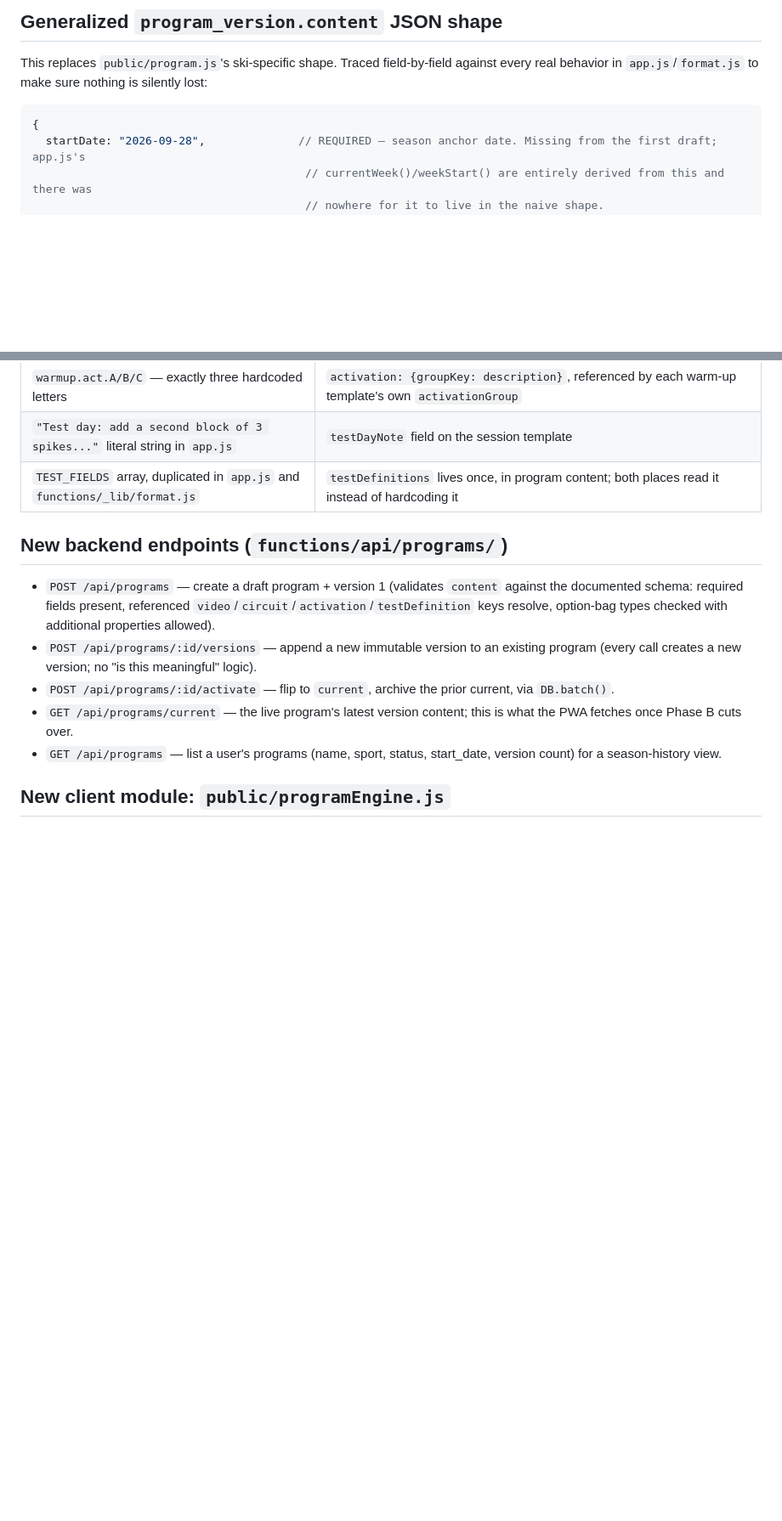
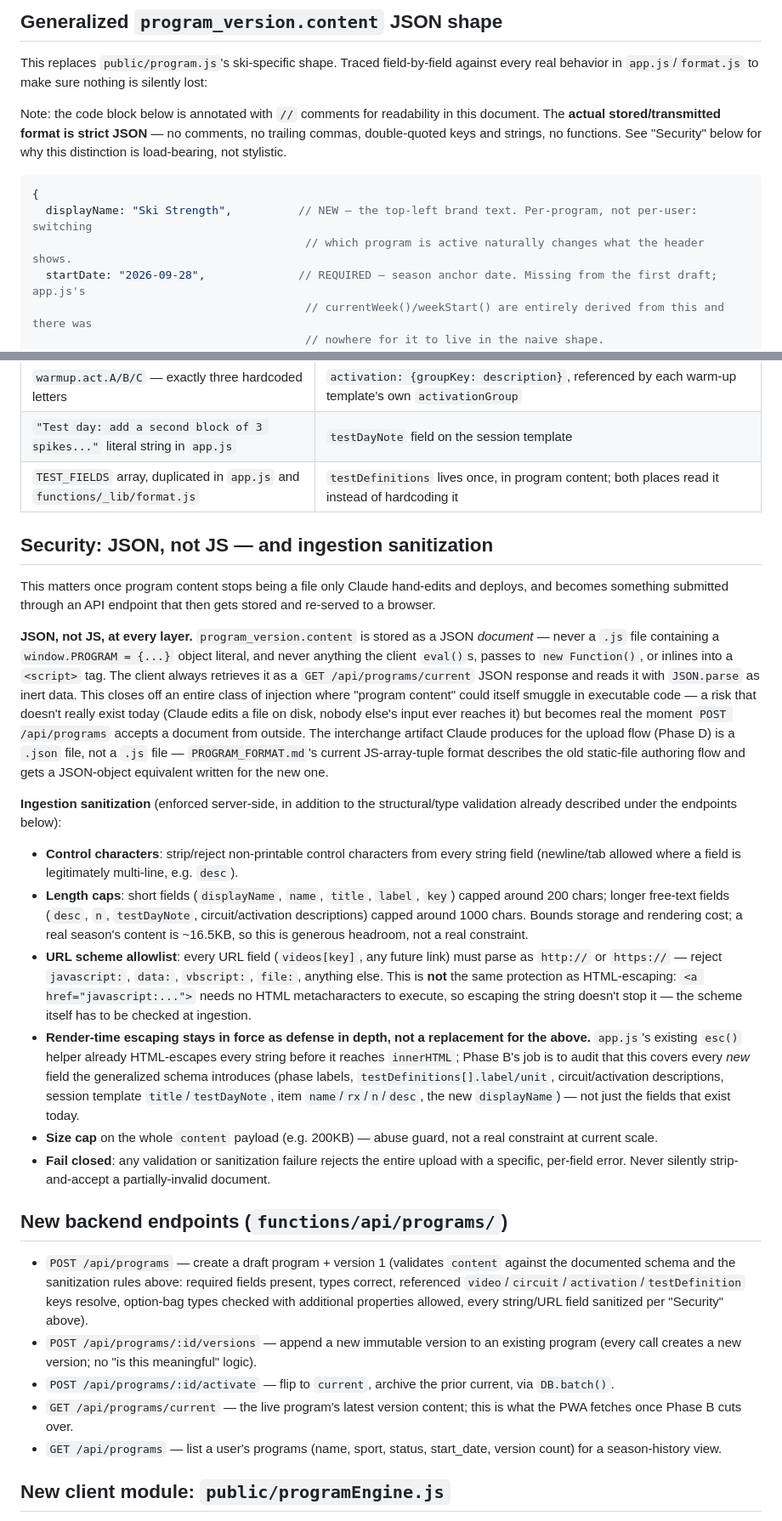
Before and after one commit to ericthomson13/training-extraterrestrial, a Markdown page: PLANNING.md, 2 parts joined by grey strips. Shown at 85% size. Drawn GitHub-style; blank space fills up the shorter version.

Commit message:
Amend multi-program plan: per-program displayName, JSON/sanitization
Eric approved the plan and asked for two additions before implementation
starts: the top-left brand text becomes a per-program displayName field
instead of hardcoded "Ski Strength", and the interchange/storage format
is explicitly documented as JSON (never JS/eval'd/scripted) with a
concrete ingestion sanitization checklist (control chars, length caps,
URL scheme allowlisting, size caps, fail-closed validation) — closing
off the injection surface that opens up once program content is
submitted through an API instead of hand-edited by Claude on disk.

Co-Authored-By: Claude Sonnet 5 <noreply@anthropic.com>

````diff
--- a/PLANNING.md
+++ b/PLANNING.md
@@ -54,8 +54,12 @@ ALTER TABLE test_result ADD COLUMN program_version_id TEXT REFERENCES program_ve
 
 This replaces `public/program.js`'s ski-specific shape. Traced field-by-field against every real behavior in `app.js`/`format.js` to make sure nothing is silently lost:
 
+Note: the code block below is annotated with `//` comments for readability in this document. The **actual stored/transmitted format is strict JSON** — no comments, no trailing commas, double-quoted keys and strings, no functions. See "Security" below for why this distinction is load-bearing, not stylistic.
+
 ```js
 {
+  displayName: "Ski Strength",          // NEW — the top-left brand text. Per-program, not per-user: switching
+                                         // which program is active naturally changes what the header shows.
   startDate: "2026-09-28",              // REQUIRED — season anchor date. Missing from the first draft; app.js's
                                          // currentWeek()/weekStart() are entirely derived from this and there was
                                          // nowhere for it to live in the naive shape.
@@ -128,9 +132,23 @@ This replaces `public/program.js`'s ski-specific shape. Traced field-by-field ag
 | `"Test day: add a second block of 3 spikes..."` literal string in `app.js` | `testDayNote` field on the session template |
 | `TEST_FIELDS` array, duplicated in `app.js` and `functions/_lib/format.js` | `testDefinitions` lives once, in program content; both places read it instead of hardcoding it |
 
+## Security: JSON, not JS — and ingestion sanitization
+
+This matters once program content stops being a file only Claude hand-edits and deploys, and becomes something submitted through an API endpoint that then gets stored and re-served to a browser.
+
+**JSON, not JS, at every layer.** `program_version.content` is stored as a JSON *document* — never a `.js` file containing a `window.PROGRAM = {...}` object literal, and never anything the client `eval()`s, passes to `new Function()`, or inlines into a `<script>` tag. The client always retrieves it as a `GET /api/programs/current` JSON response and reads it with `JSON.parse` as inert data. This closes off an entire class of injection where "program content" could itself smuggle in executable code — a risk that doesn't really exist today (Claude edits a file on disk, nobody else's input ever reaches it) but becomes real the moment `POST /api/programs` accepts a document from outside. The interchange artifact Claude produces for the upload flow (Phase D) is a `.json` file, not a `.js` file — `PROGRAM_FORMAT.md`'s current JS-array-tuple format describes the old static-file authoring flow and gets a JSON-object equivalent written for the new one.
+
+**Ingestion sanitization** (enforced server-side, in addition to the structural/type validation already described under the endpoints below):
+- **Control characters**: strip/reject non-printable control characters from every string field (newline/tab allowed where a field is legitimately multi-line, e.g. `desc`).
+- **Length caps**: short fields (`displayName`, `name`, `title`, `label`, `key`) capped around 200 chars; longer free-text fields (`desc`, `n`, `testDayNote`, circuit/activation descriptions) capped around 1000 chars. Bounds storage and rendering cost; a real season's content is ~16.5KB, so this is generous headroom, not a real constraint.
+- **URL scheme allowlist**: every URL field (`videos[key]`, any future link) must parse as `http://` or `https://` — reject `javascript:`, `data:`, `vbscript:`, `file:`, anything else. This is **not** the same protection as HTML-escaping: `<a href="javascript:...">` needs no HTML metacharacters to execute, so escaping the string doesn't stop it — the scheme itself has to be checked at ingestion.
+- **Render-time escaping stays in force as defense in depth, not a replacement for the above.** `app.js`'s existing `esc()` helper already HTML-escapes every string before it reaches `innerHTML`; Phase B's job is to audit that this covers every *new* field the generalized schema introduces (phase labels, `testDefinitions[].label/unit`, circuit/activation descriptions, session template `title`/`testDayNote`, item `name`/`rx`/`n`/`desc`, the new `displayName`) — not just the fields that exist today.
+- **Size cap** on the whole `content` payload (e.g. 200KB) — abuse guard, not a real constraint at current scale.
+- **Fail closed**: any validation or sanitization failure rejects the entire upload with a specific, per-field error. Never silently strip-and-accept a partially-invalid document.
+
 ## New backend endpoints (`functions/api/programs/`)
 
-- `POST /api/programs` — create a draft program + version 1 (validates `content` against the documented schema: required fields present, referenced `video`/`circuit`/`activation`/`testDefinition` keys resolve, option-bag types checked with additional properties allowed).
+- `POST /api/programs` — create a draft program + version 1 (validates `content` against the documented schema and the sanitization rules above: required fields present, types correct, referenced `video`/`circuit`/`activation`/`testDefinition` keys resolve, option-bag types checked with additional properties allowed, every string/URL field sanitized per "Security" above).
 - `POST /api/programs/:id/versions` — append a new immutable version to an existing program (every call creates a new version; no "is this meaningful" logic).
 - `POST /api/programs/:id/activate` — flip to `current`, archive the prior current, via `DB.batch()`.
 - `GET /api/programs/current` — the live program's latest version content; this is what the PWA fetches once Phase B cuts over.
````
Also changed, not shown: other parts of PLANNING.md (+3 -3 lines).
